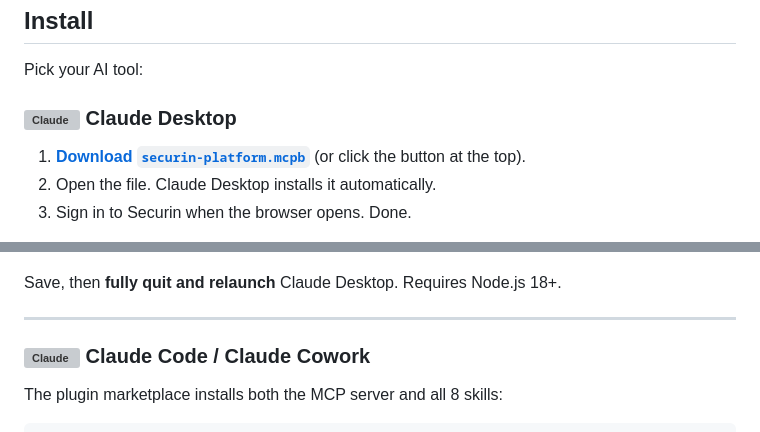
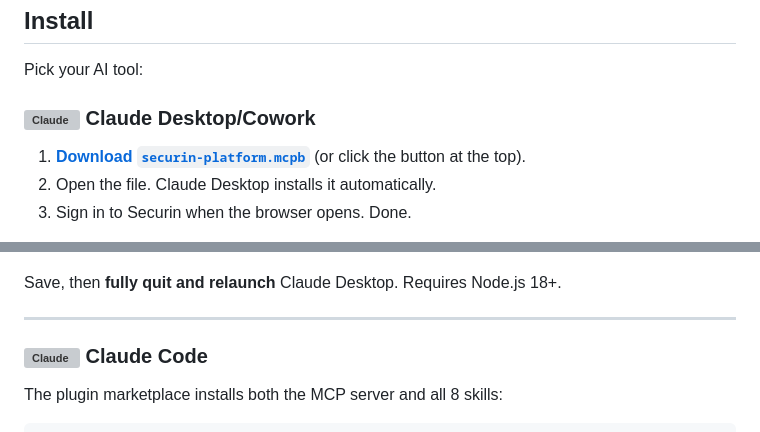
Before and after one commit to securin-public/securin-skills, a Markdown page: README.md, 2 parts joined by grey strips. GitHub-like rendering; folded sections open; grey boxes are pictures that could not be loaded.

Commit message:
Update Claude Desktop and Code descriptions in README

```diff
--- a/README.md
+++ b/README.md
@@ -48,7 +48,7 @@
 Pick your AI tool:
 
 <!-- prettier-ignore -->
-### <img src="https://cdn.simpleicons.org/claude/D97757" height="16" alt="Claude"> Claude Desktop
+### <img src="https://cdn.simpleicons.org/claude/D97757" height="16" alt="Claude"> Claude Desktop/Cowork
 
 1. **[Download `securin-platform.mcpb`](https://github.com/securin-public/securin-skills/raw/main/securin-platform.mcpb)** (or click the button at the top).
 2. Open the file. Claude Desktop installs it automatically.
@@ -81,7 +81,7 @@ Save, then **fully quit and relaunch** Claude Desktop. Requires Node.js 18+.
 ---
 
 <!-- prettier-ignore -->
-### <img src="https://cdn.simpleicons.org/claude/D97757" height="16" alt="Claude"> Claude Code / Claude Cowork
+### <img src="https://cdn.simpleicons.org/claude/D97757" height="16" alt="Claude"> Claude Code
 
 The plugin marketplace installs both the MCP server and all 8 skills:
 
```
